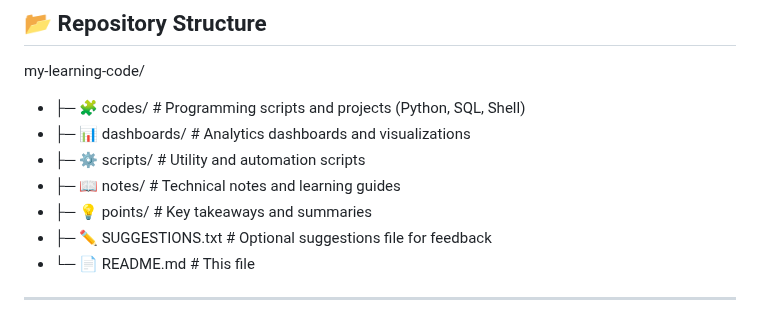
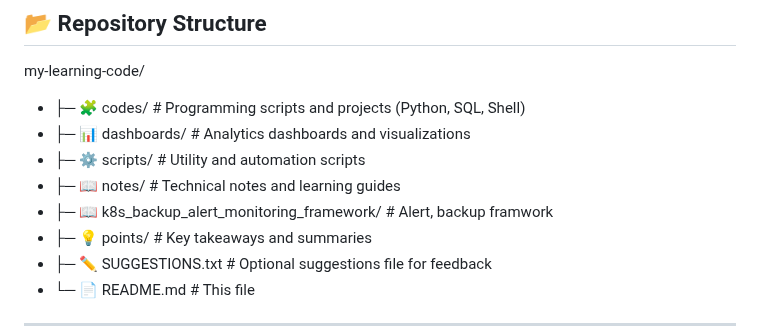
Before and after one commit to shubham8324/my-learning-code, a Markdown page: README.md, the part around the change. GitHub-like rendering.

```diff
--- a/README.md
+++ b/README.md
@@ -52,6 +52,7 @@ my-learning-code/
 - ├─ 📊 dashboards/       # Analytics dashboards and visualizations
 - ├─ ⚙️ scripts/           # Utility and automation scripts
 - ├─ 📖 notes/            # Technical notes and learning guides
+- ├─ 📖 k8s_backup_alert_monitoring_framework/            # Alert, backup framwork
 - ├─ 💡 points/           # Key takeaways and summaries
 - ├─ ✏️ SUGGESTIONS.txt   # Optional suggestions file for feedback
 - └─ 📄 README.md         # This file
```
